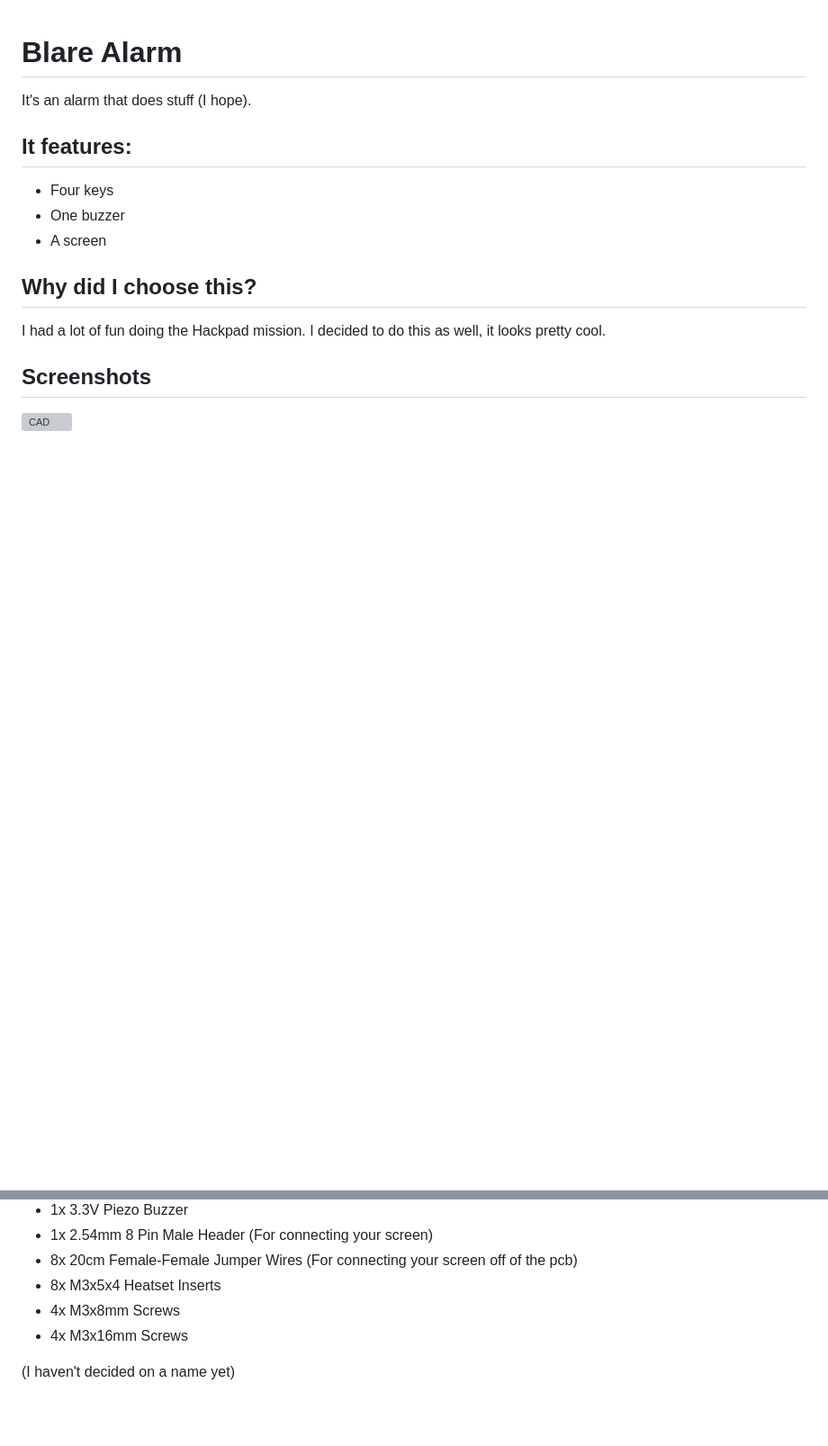
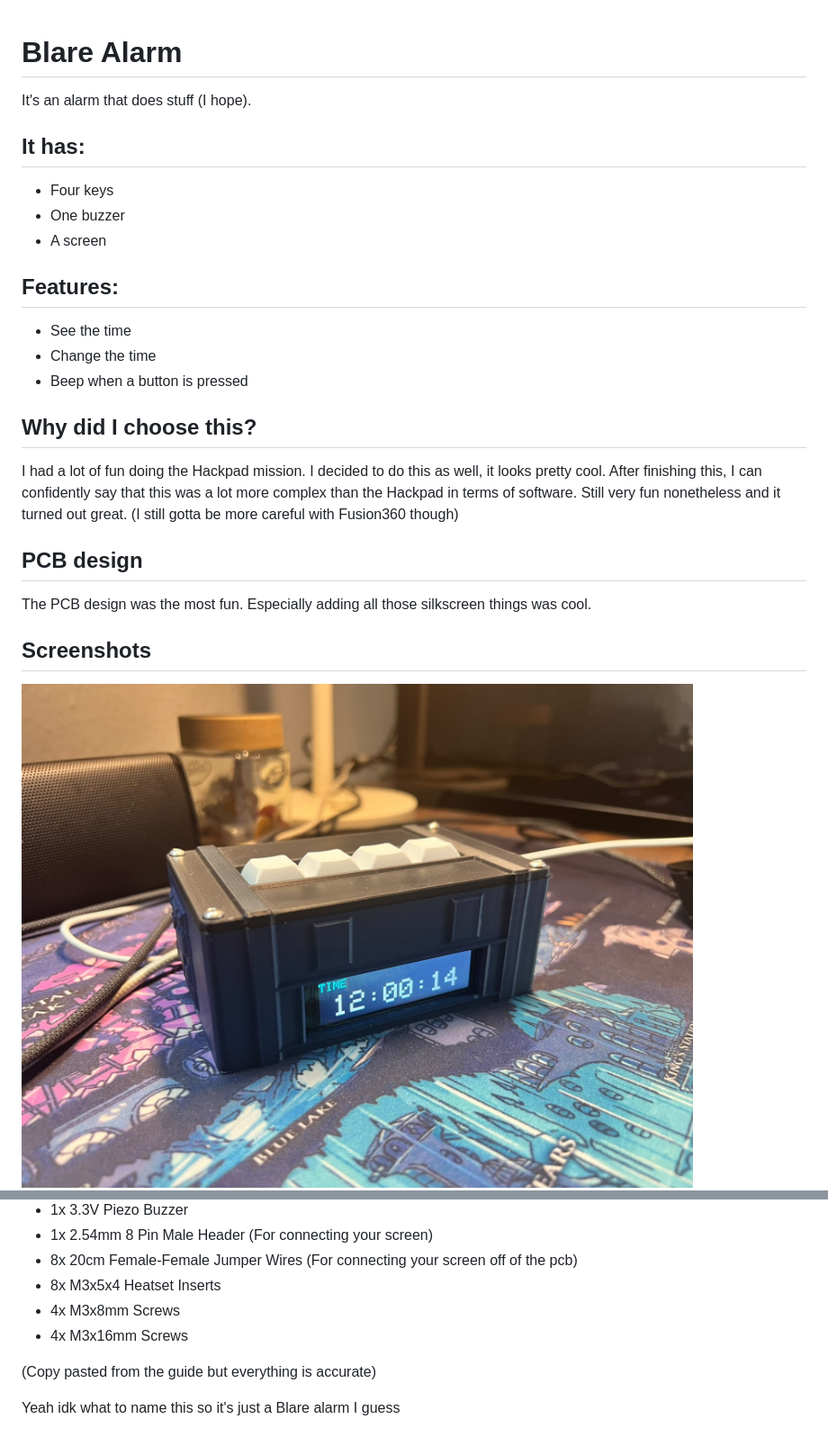
Before and after one commit to CharlieTheCatMeow/Blare, a Markdown page: README.md, 2 parts joined by grey strips. Shown at 90% size. Rendered like a GitHub page; pictures changed too: Assets/Blare_irl.jpeg (added); blank space fills up the shorter version; grey boxes are pictures that could not be loaded.

```diff
--- a/README.md
+++ b/README.md
@@ -2,16 +2,26 @@
 
 It's an alarm that does stuff (I hope).
 
-## It features:
+## It has:
 - Four keys
 - One buzzer
 - A screen
 
+## Features:
+- See the time
+- Change the time
+- Beep when a button is pressed
+
 ## Why did I choose this?
 I had a lot of fun doing the Hackpad mission. I decided to do this as well, it looks pretty cool.
+After finishing this, I can confidently say that this was a lot more complex than the Hackpad in terms of software.
+Still very fun nonetheless and it turned out great. (I still gotta be more careful with Fusion360 though)
+
+## PCB design
+The PCB design was the most fun. Especially adding all those silkscreen things was cool.
 
 ## Screenshots
-![CAD](Assets/Blare_CAD2.png)
+![Pic](Assets/Blare_irl.jpeg)
 ![PCB](Assets/Blare_PCB.png)
 
 ## BOM
@@ -26,5 +36,7 @@ I had a lot of fun doing the Hackpad mission. I decided to do this as well, it l
 - 4x M3x8mm Screws
 - 4x M3x16mm Screws
 
+(Copy pasted from the guide but everything is accurate)
 
-(I haven't decided on a name yet)
+
+Yeah idk what to name this so it's just a Blare alarm I guess
```
Also changed, not shown: 1 other file.
